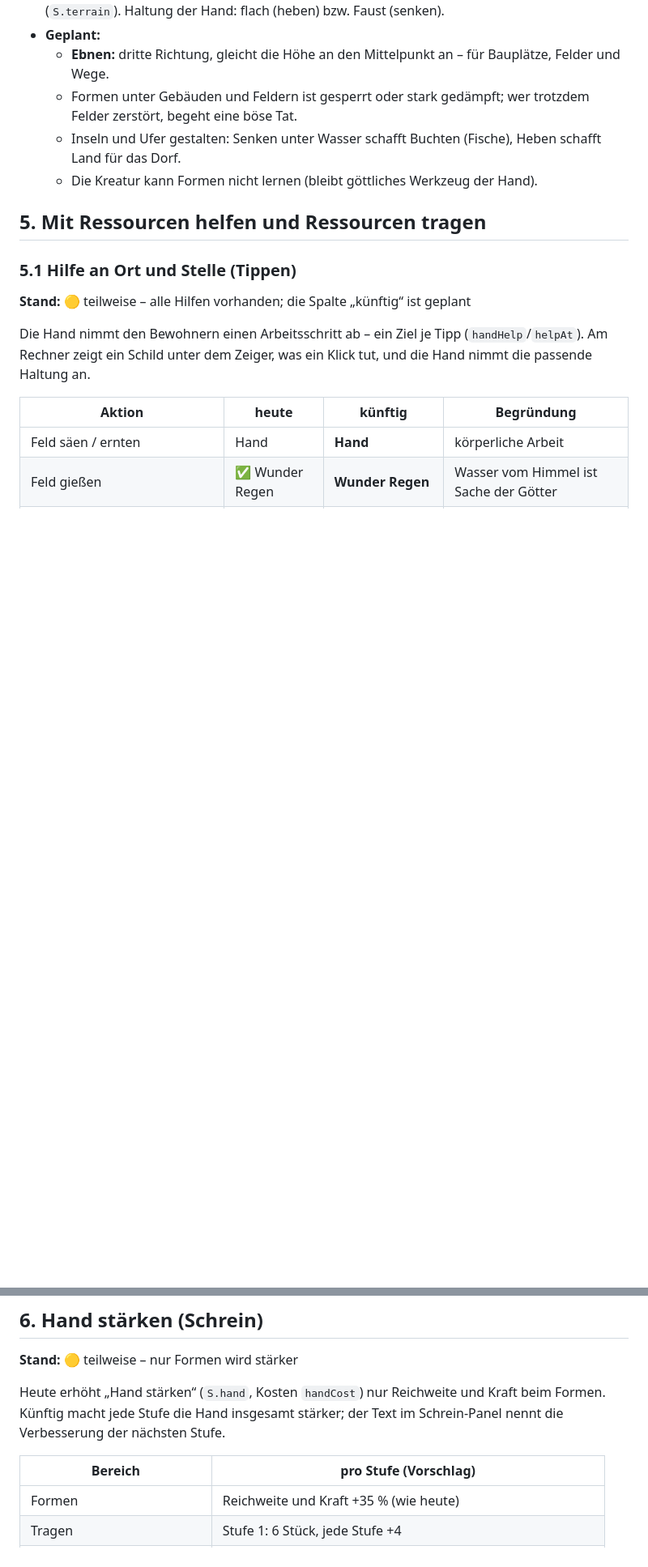
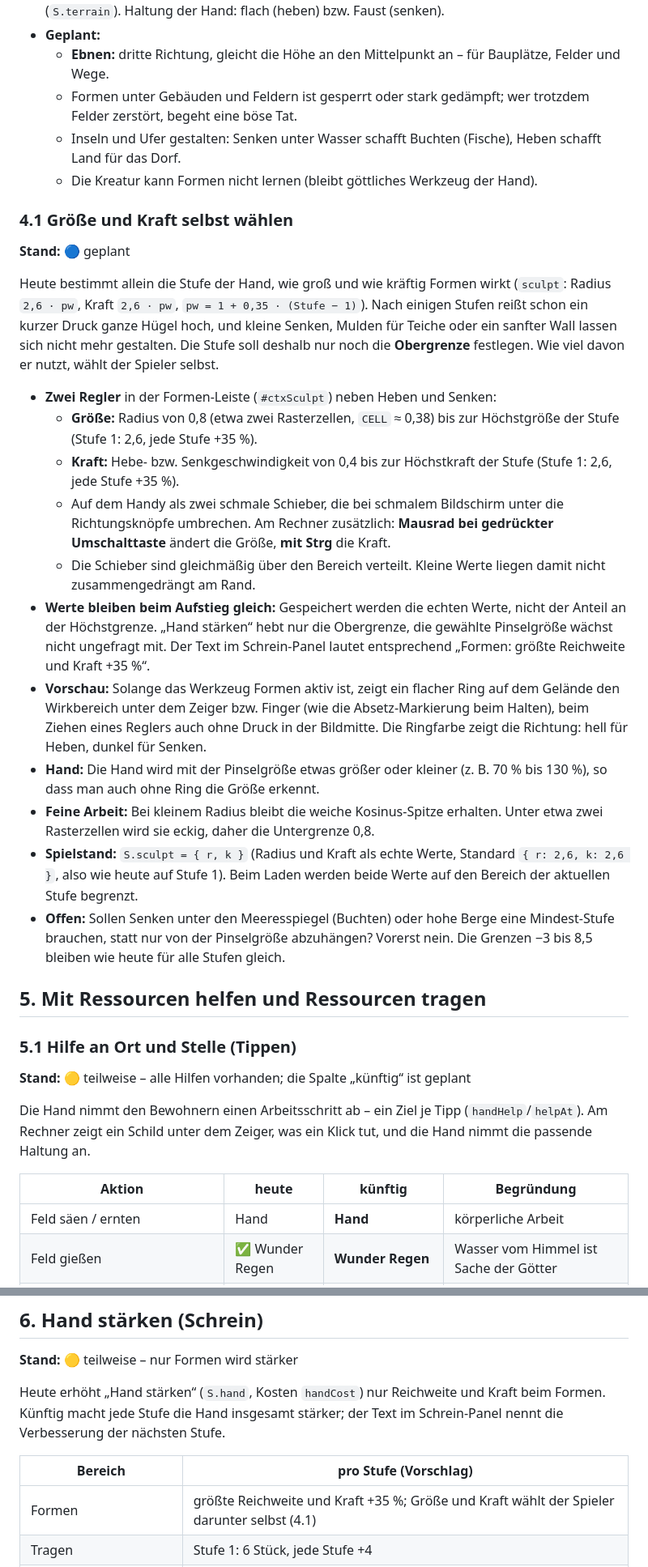
Before and after one commit to Lycidas42/weltenkeim, a Markdown page: docs/gott-und-hand.md, 2 parts joined by grey strips. Shown at 81% size. Rendered like a GitHub page; blank space fills up the shorter version.

Commit message:
Konzept: Größe und Kraft beim Formen selbst wählen
Die Stufe der Hand legt nur noch die Obergrenze fest; Regler für Größe
und Kraft, Vorschau-Ring, S.sculpt.

Co-Authored-By: Claude Opus 5.5 <noreply@anthropic.com>

```diff
--- a/docs/gott-und-hand.md
+++ b/docs/gott-und-hand.md
@@ -135,6 +135,37 @@ ob der Finger noch auf dem Bildschirm ist.
   - Inseln und Ufer gestalten: Senken unter Wasser schafft Buchten (Fische), Heben schafft Land für das Dorf.
   - Die Kreatur kann Formen nicht lernen (bleibt göttliches Werkzeug der Hand).
 
+### 4.1 Größe und Kraft selbst wählen
+
+**Stand:** 🔵 geplant
+
+Heute bestimmt allein die Stufe der Hand, wie groß und wie kräftig Formen wirkt (`sculpt`: Radius `2,6 · pw`,
+Kraft `2,6 · pw`, `pw = 1 + 0,35 · (Stufe − 1)`). Nach einigen Stufen reißt schon ein kurzer Druck ganze Hügel
+hoch, und kleine Senken, Mulden für Teiche oder ein sanfter Wall lassen sich nicht mehr gestalten. Die Stufe soll
+deshalb nur noch die **Obergrenze** festlegen. Wie viel davon er nutzt, wählt der Spieler selbst.
+
+- **Zwei Regler** in der Formen-Leiste (`#ctxSculpt`) neben Heben und Senken:
+  - **Größe:** Radius von 0,8 (etwa zwei Rasterzellen, `CELL` ≈ 0,38) bis zur Höchstgröße der Stufe
+    (Stufe 1: 2,6, jede Stufe +35 %).
+  - **Kraft:** Hebe- bzw. Senkgeschwindigkeit von 0,4 bis zur Höchstkraft der Stufe (Stufe 1: 2,6, jede Stufe +35 %).
+  - Auf dem Handy als zwei schmale Schieber, die bei schmalem Bildschirm unter die Richtungsknöpfe umbrechen. Am
+    Rechner zusätzlich: **Mausrad bei gedrückter Umschalttaste** ändert die Größe, **mit Strg** die Kraft.
+  - Die Schieber sind gleichmäßig über den Bereich verteilt. Kleine Werte liegen damit nicht zusammengedrängt am Rand.
+- **Werte bleiben beim Aufstieg gleich:** Gespeichert werden die echten Werte, nicht der Anteil an der Höchstgrenze.
+  „Hand stärken“ hebt nur die Obergrenze, die gewählte Pinselgröße wächst nicht ungefragt mit. Der Text im
+  Schrein-Panel lautet entsprechend „Formen: größte Reichweite und Kraft +35 %“.
+- **Vorschau:** Solange das Werkzeug Formen aktiv ist, zeigt ein flacher Ring auf dem Gelände den Wirkbereich unter dem
+  Zeiger bzw. Finger (wie die Absetz-Markierung beim Halten), beim Ziehen eines Reglers auch ohne Druck in der
+  Bildmitte. Die Ringfarbe zeigt die Richtung: hell für Heben, dunkel für Senken.
+- **Hand:** Die Hand wird mit der Pinselgröße etwas größer oder kleiner (z. B. 70 % bis 130 %), so dass man auch
+  ohne Ring die Größe erkennt.
+- **Feine Arbeit:** Bei kleinem Radius bleibt die weiche Kosinus-Spitze erhalten. Unter etwa zwei Rasterzellen wird
+  sie eckig, daher die Untergrenze 0,8.
+- **Spielstand:** `S.sculpt = { r, k }` (Radius und Kraft als echte Werte, Standard `{ r: 2,6, k: 2,6 }`, also wie
+  heute auf Stufe 1). Beim Laden werden beide Werte auf den Bereich der aktuellen Stufe begrenzt.
+- **Offen:** Sollen Senken unter den Meeresspiegel (Buchten) oder hohe Berge eine Mindest-Stufe brauchen, statt nur
+  von der Pinselgröße abzuhängen? Vorerst nein. Die Grenzen −3 bis 8,5 bleiben wie heute für alle Stufen gleich.
+
 ## 5. Mit Ressourcen helfen und Ressourcen tragen
 
 ### 5.1 Hilfe an Ort und Stelle (Tippen)
@@ -180,7 +211,7 @@ Stufe die Hand insgesamt stärker; der Text im Schrein-Panel nennt die Verbesser
 
 | Bereich | pro Stufe (Vorschlag) |
 |---|---|
-| Formen | Reichweite und Kraft +35 % (wie heute) |
+| Formen | größte Reichweite und Kraft +35 %; Größe und Kraft wählt der Spieler darunter selbst (4.1) |
 | Tragen | Stufe 1: 6 Stück, jede Stufe +4 |
 | Waren von Hütten ins Lager | Menge je Stufe; höhere Stufen leeren auch Nachbarhütten |
 | Felder | ab Stufe 2 auch angrenzende Felder in einem Zug |
```
Also changed, not shown: other parts of docs/gott-und-hand.md (+2 -0 lines).
